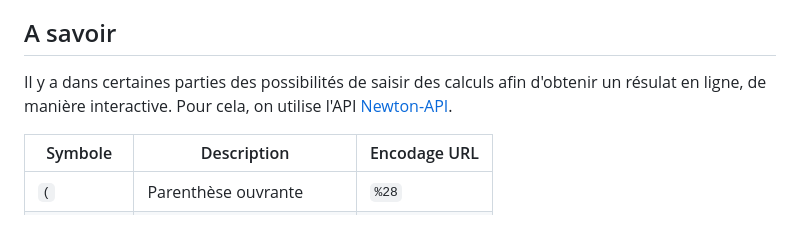
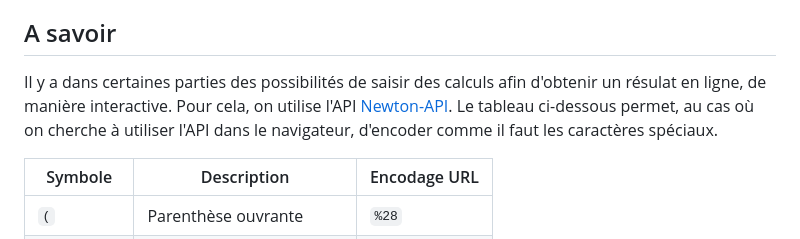
Before and after one commit to Gabin221/Le-ons-de-Pierre, a Markdown page: README.md, the part around the change. Drawn GitHub-style.

```diff
--- a/README.md
+++ b/README.md
@@ -32,7 +32,7 @@ Dans le dossier `python`, nous avons un fichier `solveur_equations.py` qui conti
 
 ## A savoir
 
-Il y a dans certaines parties des possibilités de saisir des calculs afin d'obtenir un résulat en ligne, de manière interactive. Pour cela, on utilise l'API <a href="https://github.com/aunyks/newton-api/tree/master">Newton-API</a>.
+Il y a dans certaines parties des possibilités de saisir des calculs afin d'obtenir un résulat en ligne, de manière interactive. Pour cela, on utilise l'API <a href="https://github.com/aunyks/newton-api/tree/master">Newton-API</a>. Le tableau ci-dessous permet, au cas où on cherche à utiliser l'API dans le navigateur, d'encoder comme il faut les caractères spéciaux.
 
 | Symbole        | Description                   | Encodage URL   |
 |----------------|-------------------------------|----------------|
```
